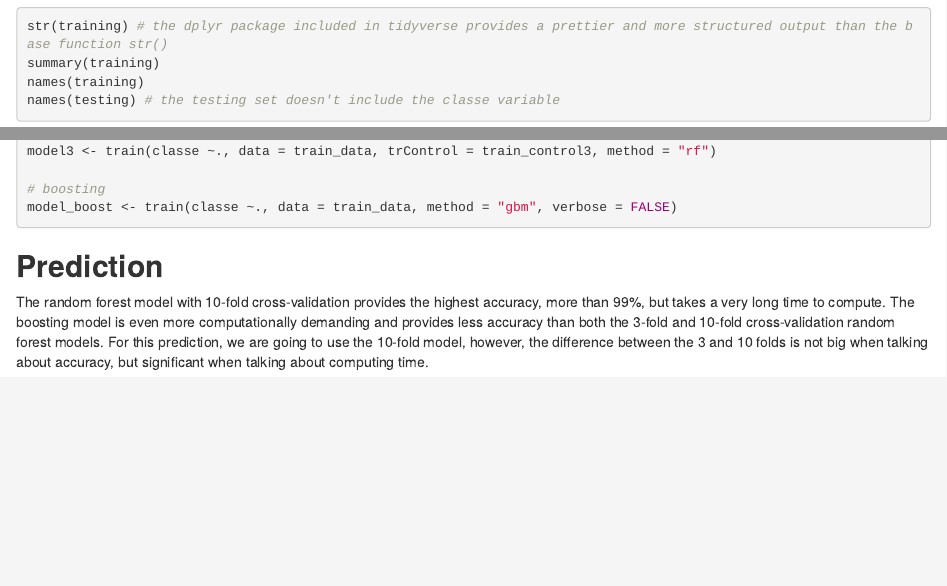
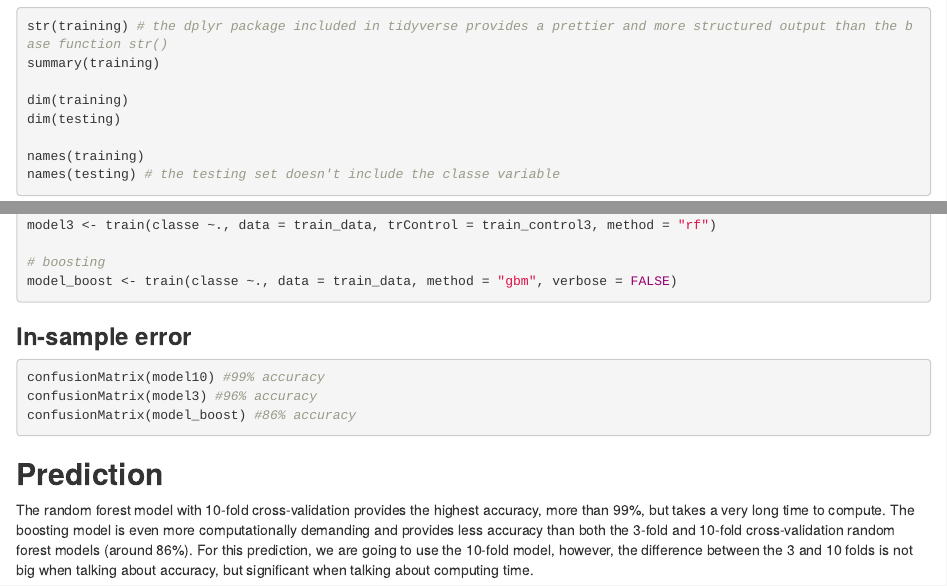
Before and after one commit to mychaelka/mychaelka.github.io, an R Markdown document (index.Rmd): the page in a window 1100 px wide, from 810 px down, and a second part further down, joined at a grey line. The pictures show the output file index.html that the author committed with the source, opened offline.

Commit message:
added in and out of sample error estimation

````diff
--- a/index.Rmd
+++ b/index.Rmd
@@ -37,8 +37,13 @@ Both the training and the testing datasest need to be pre-processed in the same
 ```{r prep2, eval=FALSE}
 str(training) # the dplyr package included in tidyverse provides a prettier and more structured output than the base function str()
 summary(training)
+
+dim(training)
+dim(testing)
+
 names(training)
 names(testing) # the testing set doesn't include the classe variable
+
 ```
 We can see that the `classe` variable is of class character. We need to convert it to class factor, so that it can be handled as a categorical variable.
 
@@ -137,8 +142,15 @@ model3 <- train(classe ~., data = train_data, trControl = train_control3, method
 model_boost <- train(classe ~., data = train_data, method = "gbm", verbose = FALSE)
 ```
 
+### **In-sample error**
+```{r insample, eval=FALSE}
+confusionMatrix(model10) #99% accuracy
+confusionMatrix(model3) #96% accuracy
+confusionMatrix(model_boost) #86% accuracy
+```
+
 ## **Prediction**
-The random forest model with 10-fold cross-validation provides the highest accuracy, more than 99%, but takes a very long time to compute. The boosting model is even more computationally demanding and provides less accuracy than both the 3-fold and 10-fold cross-validation random forest models. For this prediction, we are going to use the 10-fold model, however, the difference between the 3 and 10 folds is not big when talking about accuracy, but significant when talking about computing time.
+The random forest model with 10-fold cross-validation provides the highest accuracy, more than 99%, but takes a very long time to compute. The boosting model is even more computationally demanding and provides less accuracy than both the 3-fold and 10-fold cross-validation random forest models (around 86%). For this prediction, we are going to use the 10-fold model, however, the difference between the 3 and 10 folds is not big when talking about accuracy, but significant when talking about computing time.
 
 ```{r pred, eval=FALSE}
 prediction <- predict(model10, newdata = test_data)
````
Also changed, not shown: index.html.
